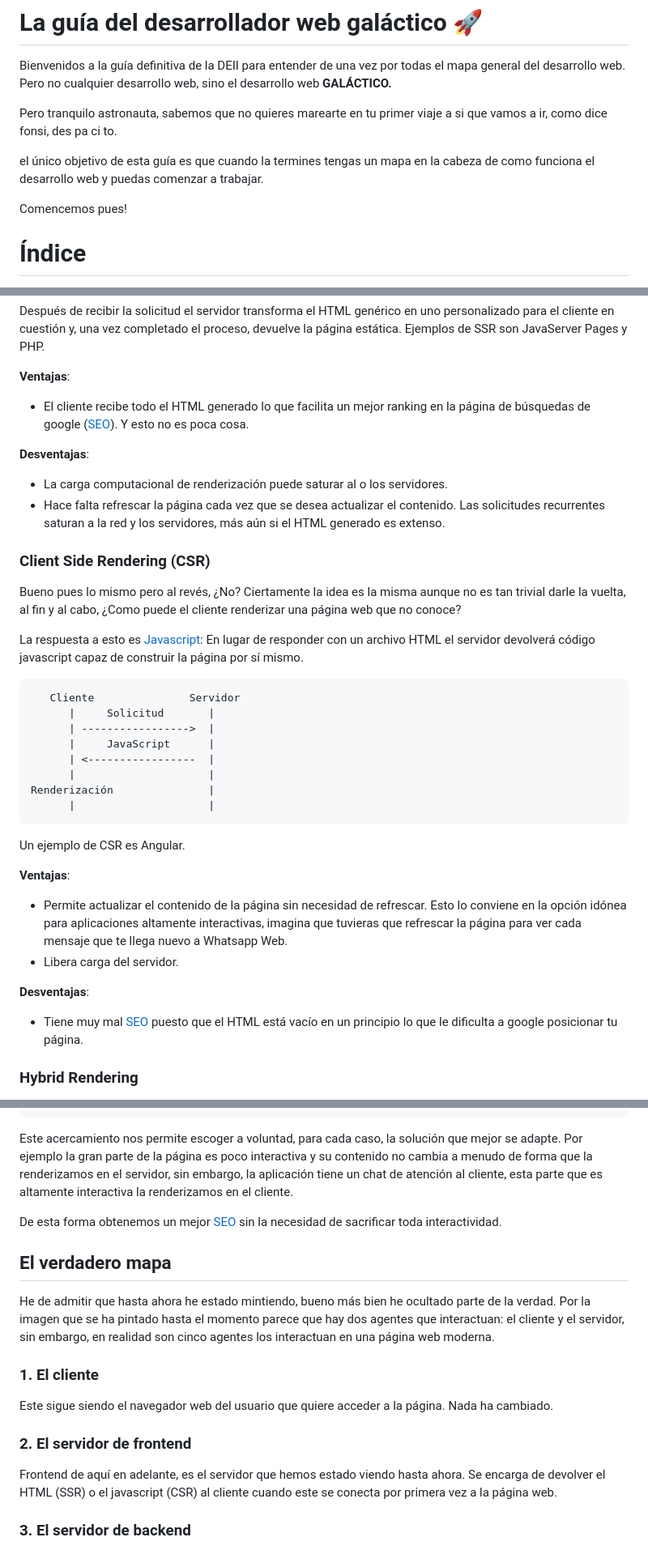
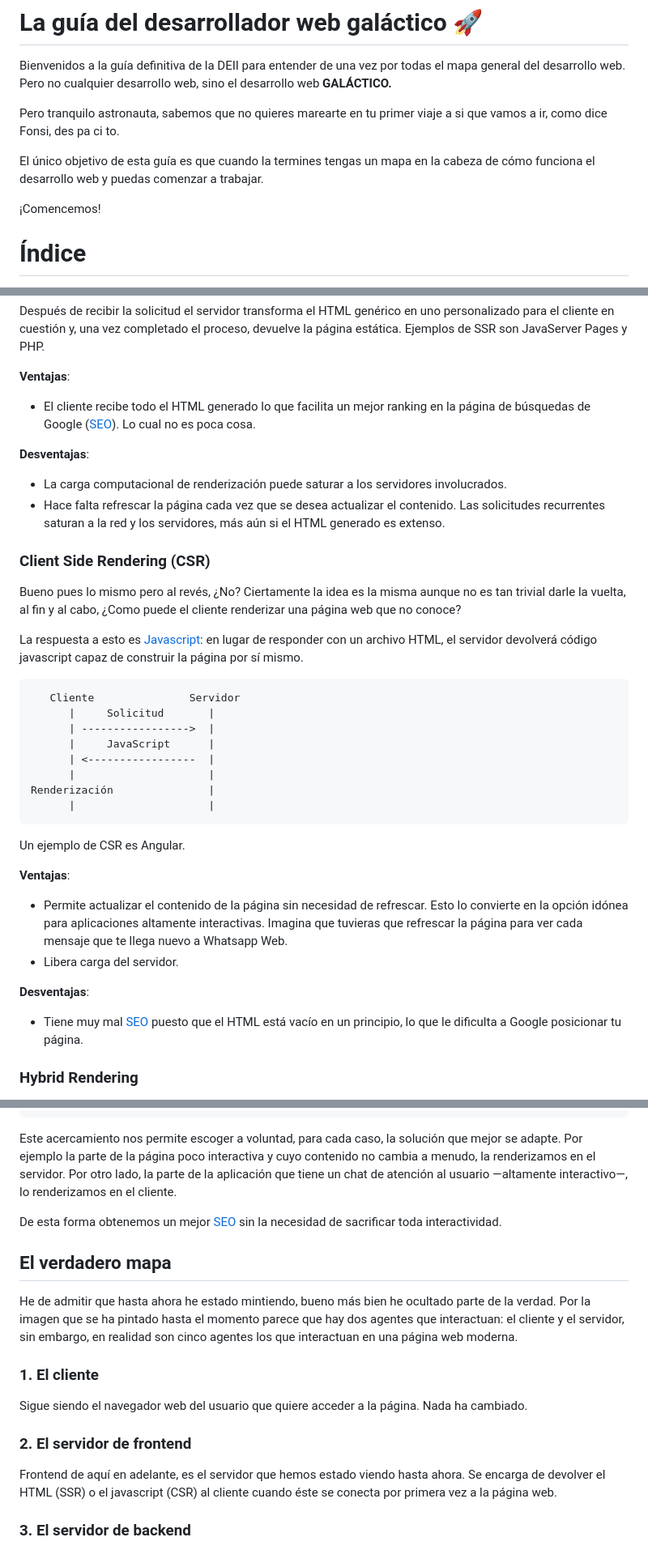
Before and after one commit to deii-ulpgc/documentation, a Markdown page: introductory-guides/guia-del-web-developer-galactico.md, 3 parts joined by grey strips. Shown: that part at 81% size. GitHub-like rendering.

````diff
--- a/introductory-guides/guia-del-web-developer-galactico.md
+++ b/introductory-guides/guia-del-web-developer-galactico.md
@@ -9,11 +9,11 @@ Contribuidores:
 
 Bienvenidos a la guía definitiva de la DEII para entender de una vez por todas el mapa general del desarrollo web. Pero no cualquier desarrollo web, sino el desarrollo web **GALÁCTICO.**
 
-Pero tranquilo astronauta, sabemos que no quieres marearte en tu primer viaje a si que vamos a ir, como dice fonsi, des pa ci to.
+Pero tranquilo astronauta, sabemos que no quieres marearte en tu primer viaje a si que vamos a ir, como dice Fonsi, des pa ci to.
 
-el único objetivo de esta guía es que cuando la termines tengas un mapa en la cabeza de como funciona el desarrollo web y puedas comenzar a trabajar.
+El único objetivo de esta guía es que cuando la termines tengas un mapa en la cabeza de cómo funciona el desarrollo web y puedas comenzar a trabajar.
 
-Comencemos pues!
+¡Comencemos!
 
 # Índice
 
@@ -145,12 +142,12 @@ la página estática. Ejemplos de SSR son JavaServer Pages y PHP.
 **Ventajas**:
 
 - El cliente recibe todo el HTML generado lo que facilita un mejor ranking en la
-  página de búsquedas de google ([SEO](https://en.wikipedia.org/wiki/Search_engine_optimization)).
-  Y esto no es poca cosa.
+  página de búsquedas de Google ([SEO](https://en.wikipedia.org/wiki/Search_engine_optimization)).
+  Lo cual no es poca cosa.
 
 **Desventajas**:
 
-- La carga computacional de renderización puede saturar al o los servidores.
+- La carga computacional de renderización puede saturar a los servidores involucrados.
 - Hace falta refrescar la página cada vez que se desea actualizar el contenido. Las
   solicitudes recurrentes saturan a la red y los servidores, más aún si el HTML generado
   es extenso.
@@ -161,8 +158,8 @@ Bueno pues lo mismo pero al revés, ¿No? Ciertamente la idea es la misma aunque
 tan trivial darle la vuelta, al fin y al cabo, ¿Como puede el cliente renderizar una
 página web que no conoce?
 
-La respuesta a esto es [Javascript](https://en.wikipedia.org/wiki/JavaScript): En
-lugar de responder con un archivo HTML el servidor devolverá código javascript capaz
+La respuesta a esto es [Javascript](https://en.wikipedia.org/wiki/JavaScript): en
+lugar de responder con un archivo HTML, el servidor devolverá código javascript capaz
 de construir la página por sí mismo.
 
 ```
@@ -181,7 +178,7 @@ Un ejemplo de CSR es Angular.
 **Ventajas**:
 
 - Permite actualizar el contenido de la página sin necesidad de refrescar. Esto lo
-  conviene en la opción idónea para aplicaciones altamente interactivas, imagina que
+  convierte en la opción idónea para aplicaciones altamente interactivas. Imagina que
   tuvieras que refrescar la página para ver cada mensaje que te llega nuevo a Whatsapp
   Web.
 - Libera carga del servidor.
@@ -189,7 +186,7 @@ Un ejemplo de CSR es Angular.
 **Desventajas**:
 
 - Tiene muy mal [SEO](https://en.wikipedia.org/wiki/Search_engine_optimization)
-  puesto que el HTML está vacío en un principio lo que le dificulta a google posicionar
+  puesto que el HTML está vacío en un principio, lo que le dificulta a Google posicionar
   tu página.
 
 ### Hybrid Rendering
@@ -212,10 +209,7 @@ Renderización               |
 ```
 
 Este acercamiento nos permite escoger a voluntad, para cada caso, la solución que
-mejor se adapte. Por ejemplo la gran parte de la página es poco interactiva y su
-contenido no cambia a menudo de forma que la renderizamos en el servidor, sin embargo,
-la aplicación tiene un chat de atención al cliente, esta parte que es altamente
-interactiva la renderizamos en el cliente.
+mejor se adapte. Por ejemplo la parte de la página poco interactiva y cuyo contenido no cambia a menudo, la renderizamos en el servidor. Por otro lado, la parte de la aplicación que tiene un chat de atención al usuario —altamente interactivo—, lo renderizamos en el cliente.
 
 De esta forma obtenemos un mejor [SEO](https://en.wikipedia.org/wiki/Search_engine_optimization)
 sin la necesidad de sacrificar toda interactividad.
@@ -225,17 +219,17 @@ sin la necesidad de sacrificar toda interactividad.
 He de admitir que hasta ahora he estado mintiendo, bueno más bien he ocultado parte
 de la verdad. Por la imagen que se ha pintado hasta el momento parece que hay dos
 agentes que interactuan: el cliente y el servidor, sin embargo, en realidad son cinco agentes
-los interactuan en una página web moderna.
+los que interactuan en una página web moderna.
 
 ### 1. El cliente
 
-Este sigue siendo el navegador web del usuario que quiere acceder a la página. Nada ha
+Sigue siendo el navegador web del usuario que quiere acceder a la página. Nada ha
 cambiado.
 <br>
 
 ### 2. El servidor de frontend
 
-Frontend de aquí en adelante, es el servidor que hemos estado viendo hasta ahora. Se encarga de devolver el HTML (SSR) o el javascript (CSR) al cliente cuando este se conecta por primera vez
+Frontend de aquí en adelante, es el servidor que hemos estado viendo hasta ahora. Se encarga de devolver el HTML (SSR) o el javascript (CSR) al cliente cuando éste se conecta por primera vez
 a la página web.
 <br>
 
````
Also changed, not shown: other parts of introductory-guides/guia-del-web-developer-galactico.md (+35 -39 lines).
